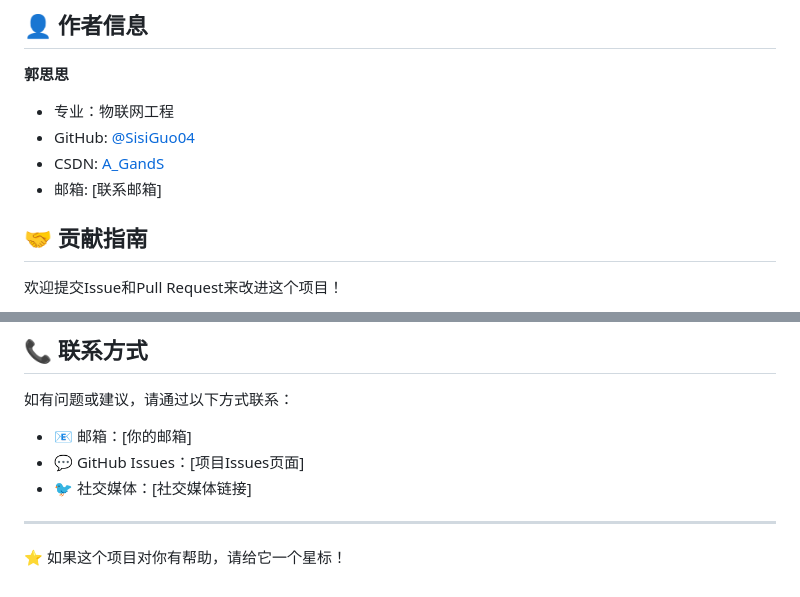
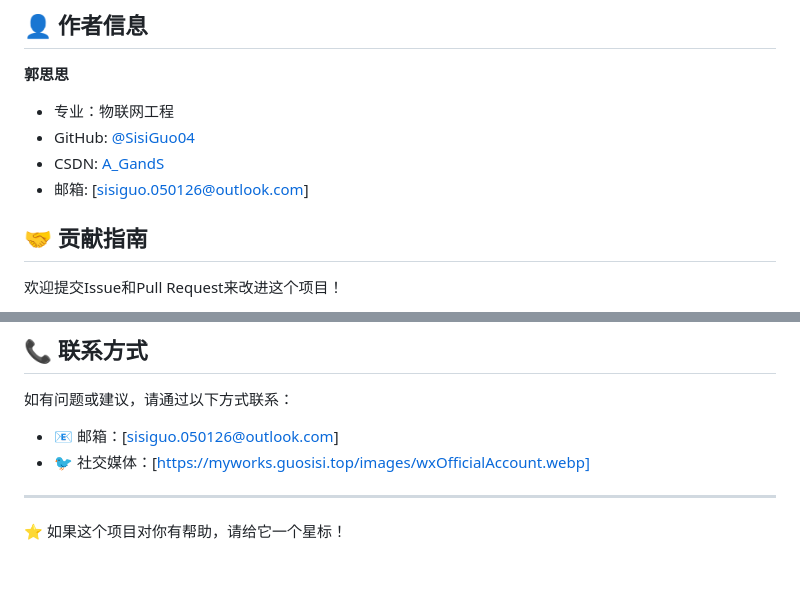
Before and after one commit to SisiGuo04/myworks-new, a Markdown page: README.md, 2 parts joined by grey strips. GitHub-like rendering.

```diff
--- a/README.md
+++ b/README.md
@@ -194,7 +194,7 @@ const personalInfo = {
 - 专业：物联网工程
 - GitHub: [@SisiGuo04](https://github.com/SisiGuo04)
 - CSDN: [A_GandS](https://blog.csdn.net/A_GandS)
-- 邮箱: [联系邮箱]
+- 邮箱: [sisiguo.050126@outlook.com]
 
 ## 🤝 贡献指南
 
@@ -210,9 +210,8 @@ const personalInfo = {
 
 如有问题或建议，请通过以下方式联系：
 
-- 📧 邮箱：[你的邮箱]
-- 💬 GitHub Issues：[项目Issues页面]
-- 🐦 社交媒体：[社交媒体链接]
+- 📧 邮箱：[sisiguo.050126@outlook.com]
+- 🐦 社交媒体：[https://myworks.guosisi.top/images/wxOfficialAccount.webp]
 
 ---
 
```
